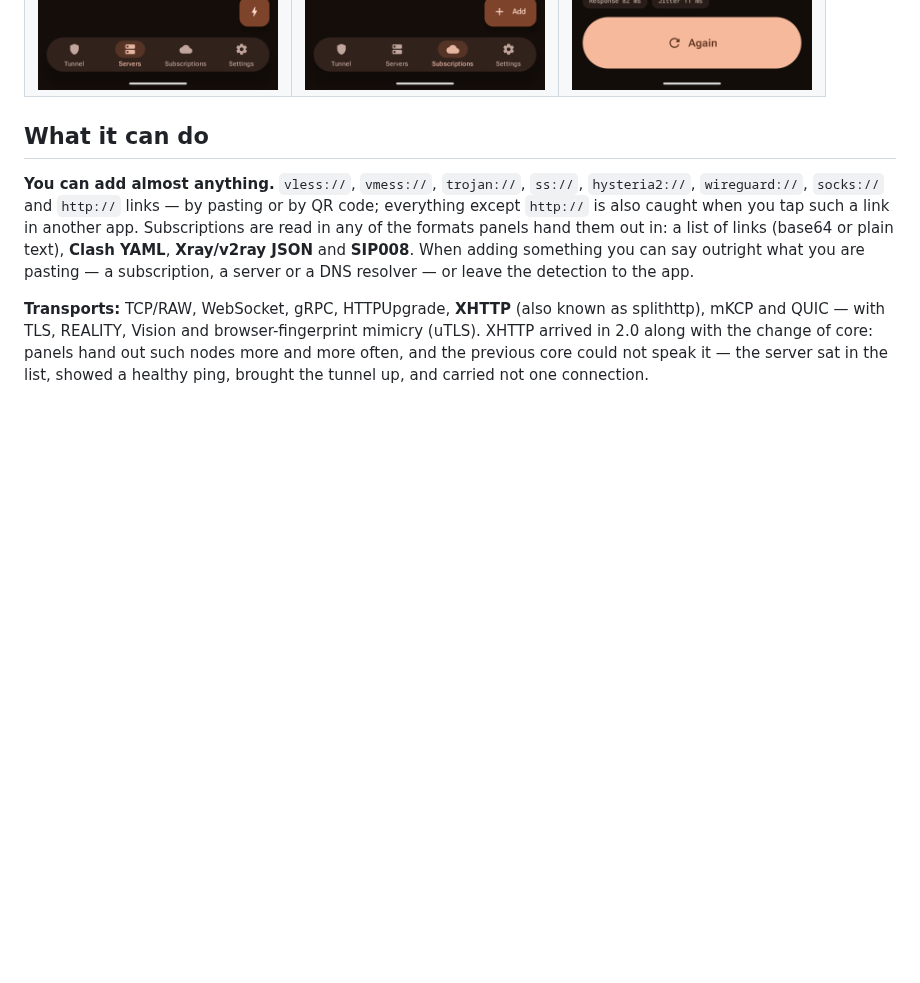
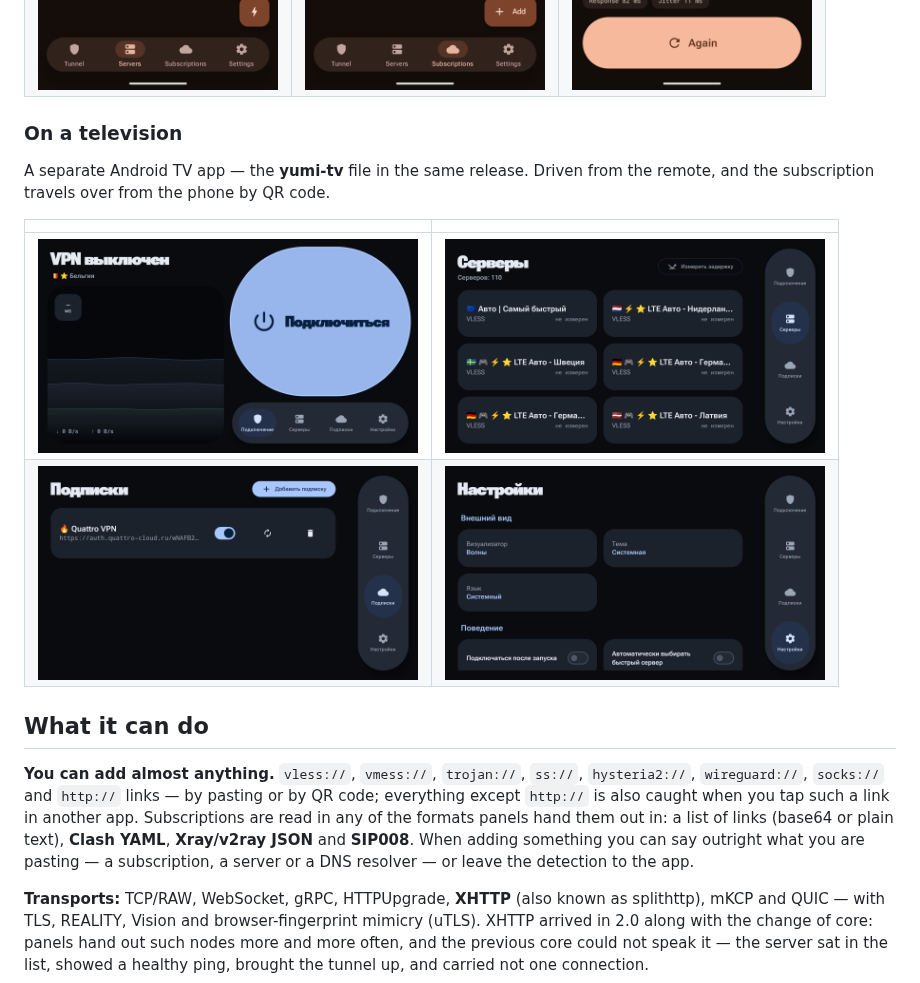
Before and after one commit to GXUser7/yumi, a Markdown page: README.en.md, the part around the change. Rendered like a GitHub page; pictures changed too: docs/screenshots/tv-connect.png (added), docs/screenshots/tv-pairing.png (added), docs/screenshots/tv-servers.png (added); blank space fills up the shorter version.

```diff
--- a/README.en.md
+++ b/README.en.md
@@ -15,6 +15,16 @@ phones; if you are not sure which one you have, take arm64. Android 8.0 or newer
 |:-:|:-:|:-:|
 | <img src="docs/screenshots/tunnel-off.png" width="240"> | <img src="docs/screenshots/connected.png" width="240"> | <img src="docs/screenshots/session.png" width="240"> |
 | <img src="docs/screenshots/servers.png" width="240"> | <img src="docs/screenshots/subscriptions.png" width="240"> | <img src="docs/screenshots/speed.png" width="240"> |
+
+### On a television
+
+A separate Android TV app — the **yumi-tv** file in the same release. Driven from the remote, and
+the subscription travels over from the phone by QR code.
+
+| | |
+|:-:|:-:|
+| <img src="docs/screenshots/tv-connect.png" width="380"> | <img src="docs/screenshots/tv-servers.png" width="380"> |
+| <img src="docs/screenshots/tv-pairing.png" width="380"> | <img src="docs/screenshots/tv-settings.png" width="380"> |
 
 ## What it can do
 
```
Also changed, not shown: README.md (+10 -0 lines).
